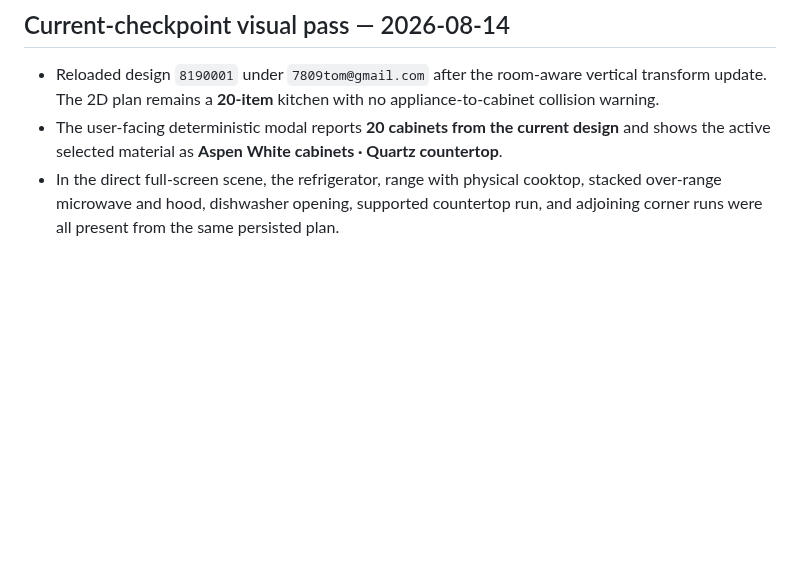
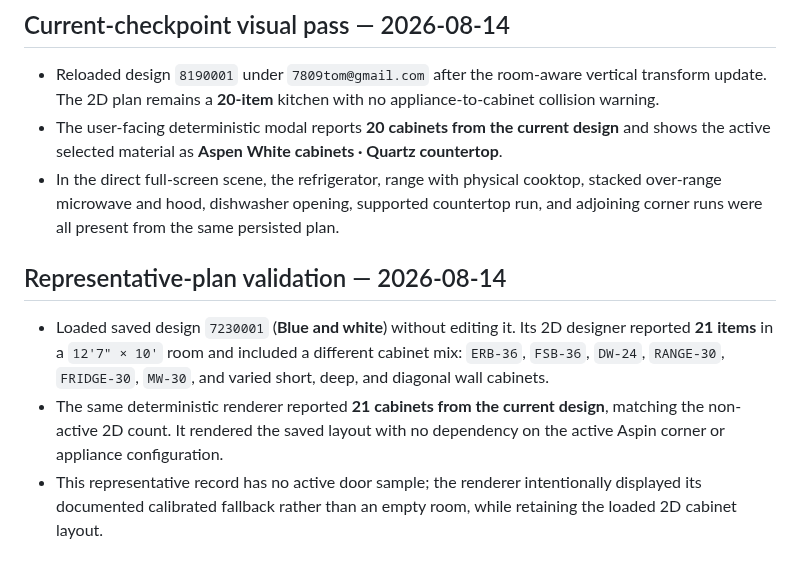
Before and after one commit to 7809tom-sys/cabinet-backend, a Markdown page: direct_3d_validation_20260814.md, the part around the change. Drawn GitHub-style; blank space fills up the shorter version.

Commit message:
Checkpoint: Recorded direct validation of the repaired 20-item Aspin plan and a distinct 21-item Blue and white plan. Both route through the same deterministic renderer, report their exact saved cabinet count, and do not depend on manual per-design scene branches.

```diff
--- a/direct_3d_validation_20260814.md
+++ b/direct_3d_validation_20260814.md
@@ -25,3 +25,9 @@ Resolved WDC2442 parity rule: the saved record’s null `cornerType` is normaliz
 - Reloaded design `8190001` under `7809tom@gmail.com` after the room-aware vertical transform update. The 2D plan remains a **20-item** kitchen with no appliance-to-cabinet collision warning.
 - The user-facing deterministic modal reports **20 cabinets from the current design** and shows the active selected material as **Aspen White cabinets · Quartz countertop**.
 - In the direct full-screen scene, the refrigerator, range with physical cooktop, stacked over-range microwave and hood, dishwasher opening, supported countertop run, and adjoining corner runs were all present from the same persisted plan.
+
+## Representative-plan validation — 2026-08-14
+
+- Loaded saved design `7230001` (**Blue and white**) without editing it. Its 2D designer reported **21 items** in a `12'7" × 10'` room and included a different cabinet mix: `ERB-36`, `FSB-36`, `DW-24`, `RANGE-30`, `FRIDGE-30`, `MW-30`, and varied short, deep, and diagonal wall cabinets.
+- The same deterministic renderer reported **21 cabinets from the current design**, matching the non-active 2D count. It rendered the saved layout with no dependency on the active Aspin corner or appliance configuration.
+- This representative record has no active door sample; the renderer intentionally displayed its documented calibrated fallback rather than an empty room, while retaining the loaded 2D cabinet layout.
```
